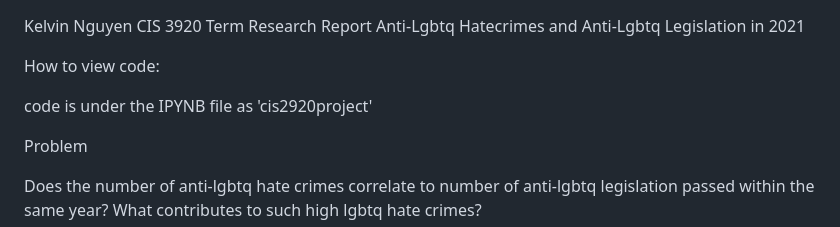
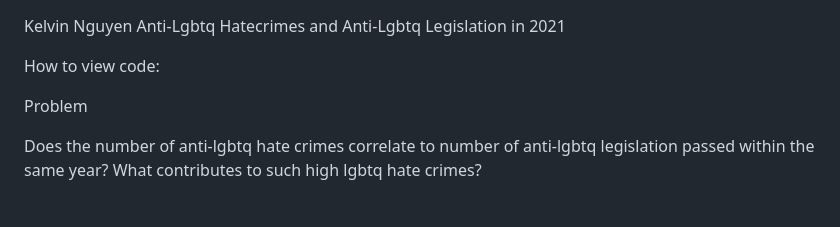
Before and after one commit to kelvinnn25/antilgbtqlegislationandcrimes, a Markdown page: README.md, the part around the change. Drawn GitHub-style; blank space fills up the shorter version.

```diff
--- a/README.md
+++ b/README.md
@@ -1,11 +1,7 @@
 Kelvin Nguyen
-CIS 3920
-Term Research Report
 Anti-Lgbtq Hatecrimes and Anti-Lgbtq Legislation in 2021
 
 How to view code:
-
-code is under the IPYNB file as 'cis2920project'
 
 Problem
 
```
